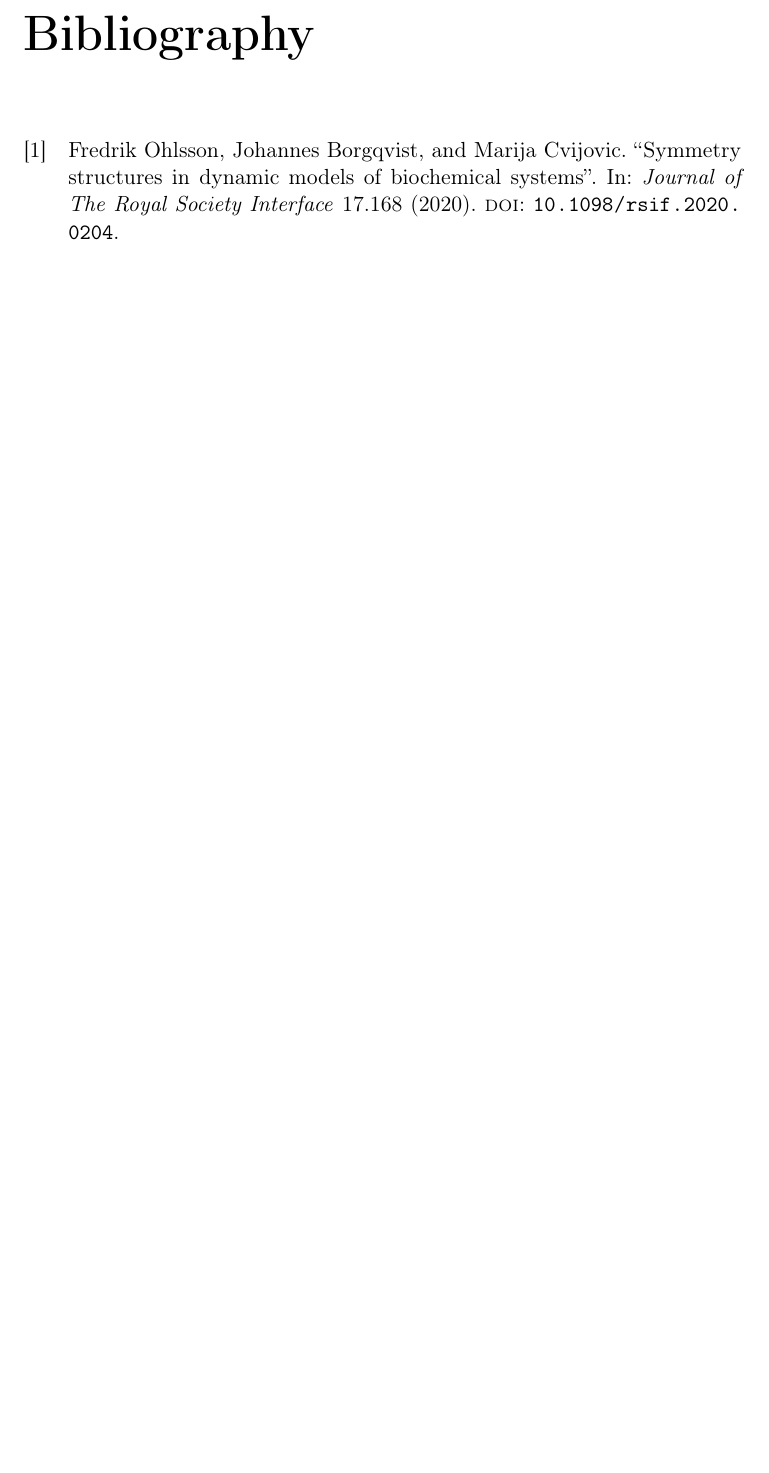
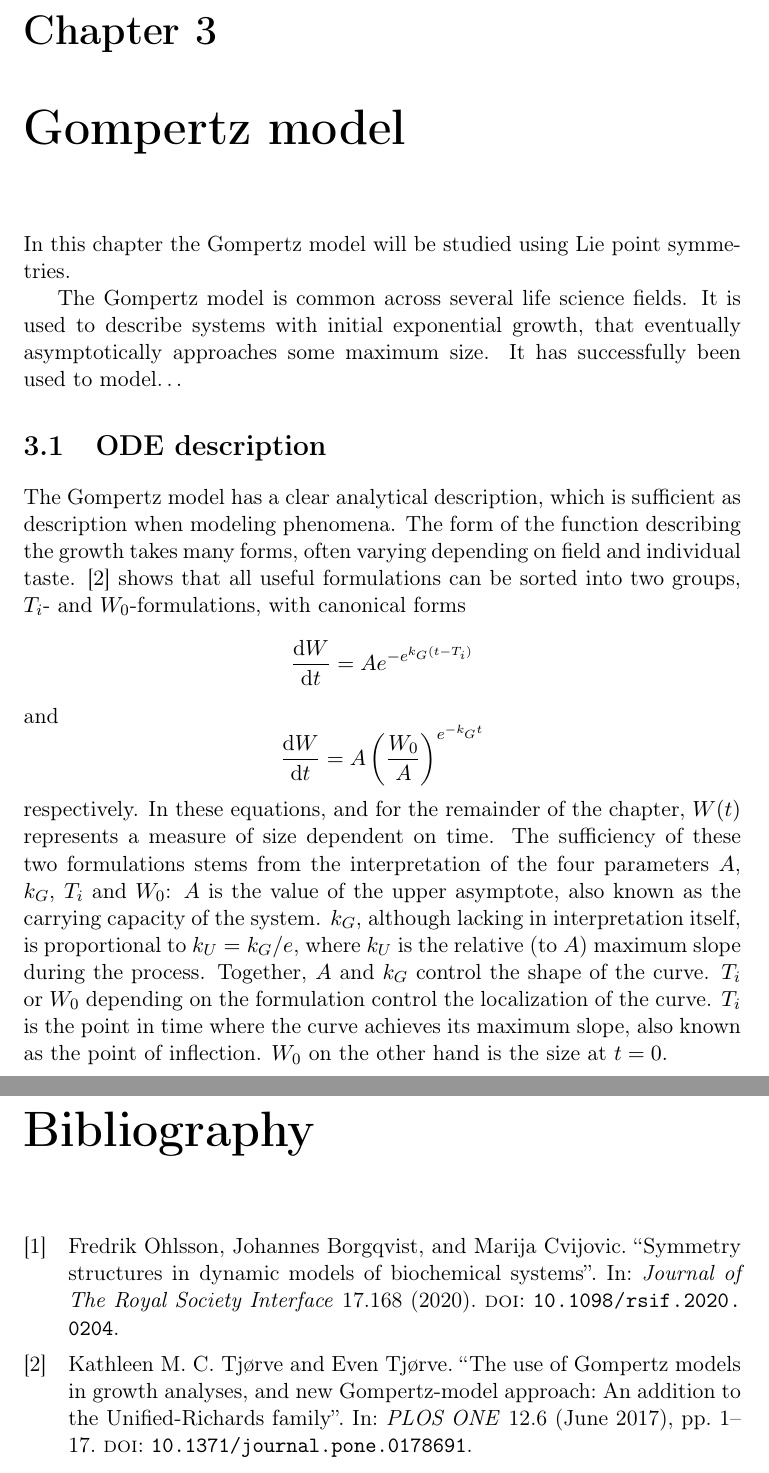
Before and after one commit to Fexilus/MVEX60-Thesis, a LaTeX thesis (thesis.tex, which reads content/gompertz.tex): part of page 11 of 11 before the commit and two parts of pages 11 and 12 of 12 after it, the two joined at a grey line, cut at the place of the change, the shorter picture padded with empty space. Compiled offline with pdfLaTeX.

Commit message:
Started writing on Gompertz

```diff
--- /dev/null
+++ b/content/gompertz.tex
@@ -0,0 +1,30 @@
+\chapter{Gompertz model}
+
+In this chapter the Gompertz model will be studied using Lie point symmetries.
+
+The Gompertz model is common across several life science fields.
+It is used to describe systems with initial exponential growth, that eventually asymptotically approaches some maximum size.
+It has successfully been used to model\dots
+
+%=============================================================================
+\section{ODE description}
+
+The Gompertz model has a clear analytical description, which is sufficient as description when modeling phenomena.
+The form of the function describing the growth takes many forms, often varying depending on field and individual taste.
+\cite{tjorve2017gompertz} shows that all useful formulations can be sorted into two groups, \(T_i\)- and \(W_0\)-formulations, with canonical forms
+\begin{equation}
+  \dv{W}{t} = A e^{-e^{k_G(t-T_i)}}
+\end{equation}
+and
+\begin{equation}
+  \dv{W}{t} = A \left(\frac{W_0}{A}\right)^{e^{-k_G t}}
+\end{equation}
+respectively.
+In these equations, and for the remainder of the chapter, \(W(t)\) represents a measure of size dependent on time.
+The sufficiency of these two formulations stems from the interpretation of the four parameters \(A\), \(k_G\), \(T_i\) and \(W_0\):
+\(A\) is the value of the upper asymptote, also known as the carrying capacity of the system.
+\(k_G\), although lacking in interpretation itself, is proportional to \(k_U = k_G / e\), where \(k_U\) is the relative (to \(A\)) maximum slope during the process.
+Together, \(A\) and \(k_G\) control the shape of the curve.
+\(T_i\) or \(W_0\) depending on the formulation control the localization of the curve.
+\(T_i\) is the point in time where the curve achieves its maximum slope, also known as the point of inflection.
+\(W_0\) on the other hand is the size at \(t=0\).
--- a/thesis.tex
+++ b/thesis.tex
@@ -18,6 +18,8 @@
 
 \include{content/hill}
 
+\include{content/gompertz}
+
 \printbibliography
 
 \end{document}
```
Also changed, not shown: bibliography.bib (+26 -0 lines).
